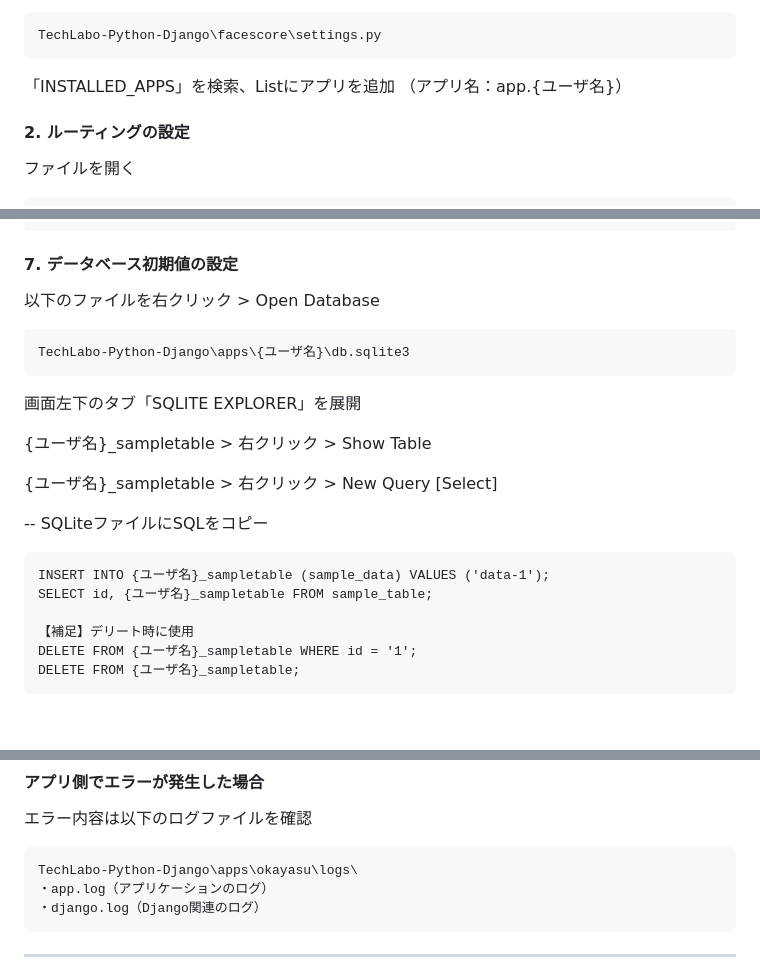
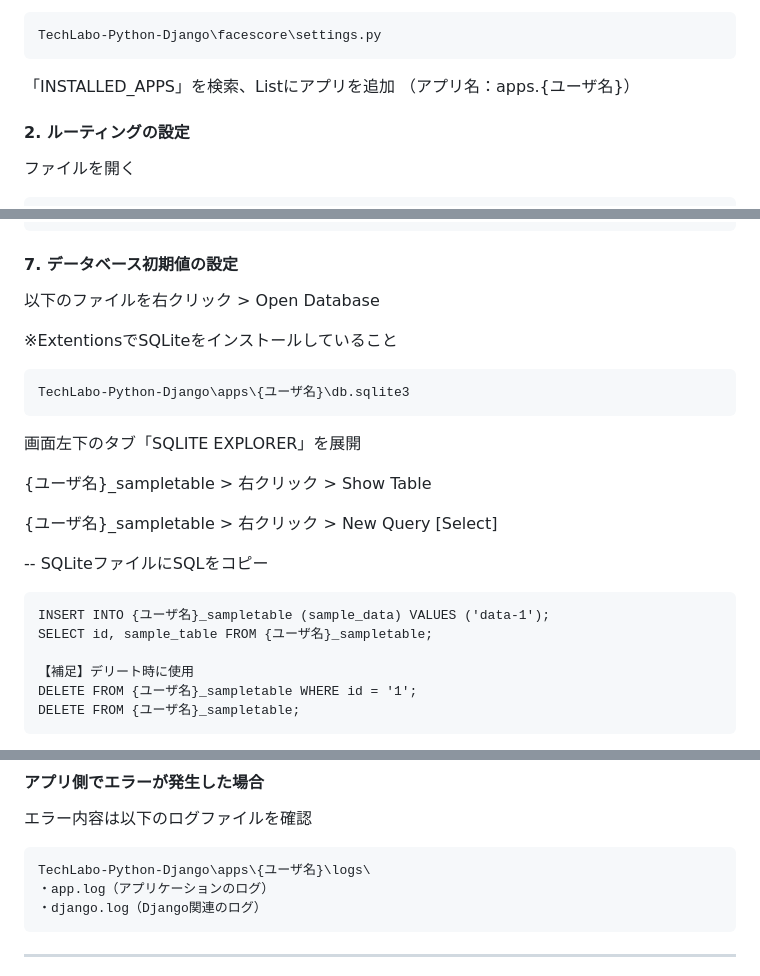
Before and after one commit to udonkot/TechLabo-Python-Django, a Markdown page: README.md, 3 parts joined by grey strips. Rendered like a GitHub page; blank space fills up the shorter version.

````diff
--- a/README.md
+++ b/README.md
@@ -100,7 +113,7 @@ django-admin startapp {ユーザ名}　（ユーザ名は名字のアルファ
 TechLabo-Python-Django\facescore\settings.py
 ```
 
-「INSTALLED_APPS」を検索、Listにアプリを追加 （アプリ名：app.{ユーザ名}）
+「INSTALLED_APPS」を検索、Listにアプリを追加 （アプリ名：apps.{ユーザ名}）
 
 #### 2. ルーティングの設定
 
@@ -232,6 +245,9 @@ python manage.py migrate {ユーザ名} --database={ユーザ名}_sqlite
 #### 7. データベース初期値の設定
 
 以下のファイルを右クリック > Open Database
+
+※ExtentionsでSQLiteをインストールしていること
+
 ```
 TechLabo-Python-Django\apps\{ユーザ名}\db.sqlite3
 ```
@@ -245,7 +261,7 @@ TechLabo-Python-Django\apps\{ユーザ名}\db.sqlite3
 -- SQLiteファイルにSQLをコピー
 ```
 INSERT INTO {ユーザ名}_sampletable (sample_data) VALUES ('data-1');
-SELECT id, {ユーザ名}_sampletable FROM sample_table;
+SELECT id, sample_table FROM {ユーザ名}_sampletable;
 
 【補足】デリート時に使用
 DELETE FROM {ユーザ名}_sampletable WHERE id = '1';
@@ -340,7 +347,7 @@ http://127.0.0.1:8000/apps/home
 
 エラー内容は以下のログファイルを確認
 ```
-TechLabo-Python-Django\apps\okayasu\logs\
+TechLabo-Python-Django\apps\{ユーザ名}\logs\
 ・app.log（アプリケーションのログ）
 ・django.log（Django関連のログ）
 ```
````
Also changed, not shown: other parts of README.md (+18 -14 lines).
